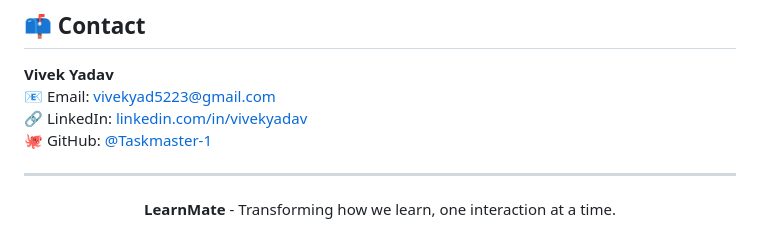
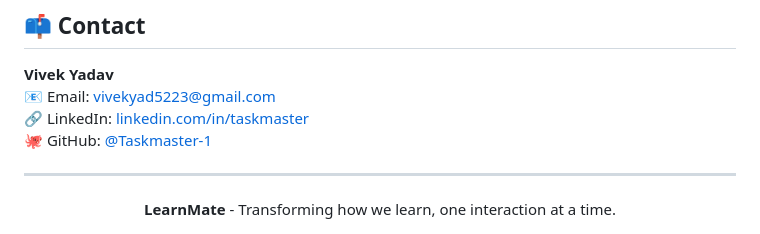
Before and after one commit to Taskmaster-1/LearnMate, a Markdown page: README.md, the part around the change. Drawn GitHub-style.

```diff
--- a/README.md
+++ b/README.md
@@ -137,7 +137,7 @@ This project is licensed under the MIT License - see the [LICENSE](LICENSE) file
 
 **Vivek Yadav**
 📧 Email: vivekyad5223@gmail.com
-🔗 LinkedIn: [linkedin.com/in/vivekyadav](https://linkedin.com/in/vivekyadav)
+🔗 LinkedIn: [linkedin.com/in/taskmaster](https://linkedin.com/in/taskmaster)
 🐙 GitHub: [@Taskmaster-1](https://github.com/Taskmaster-1)
 
 ---
```
